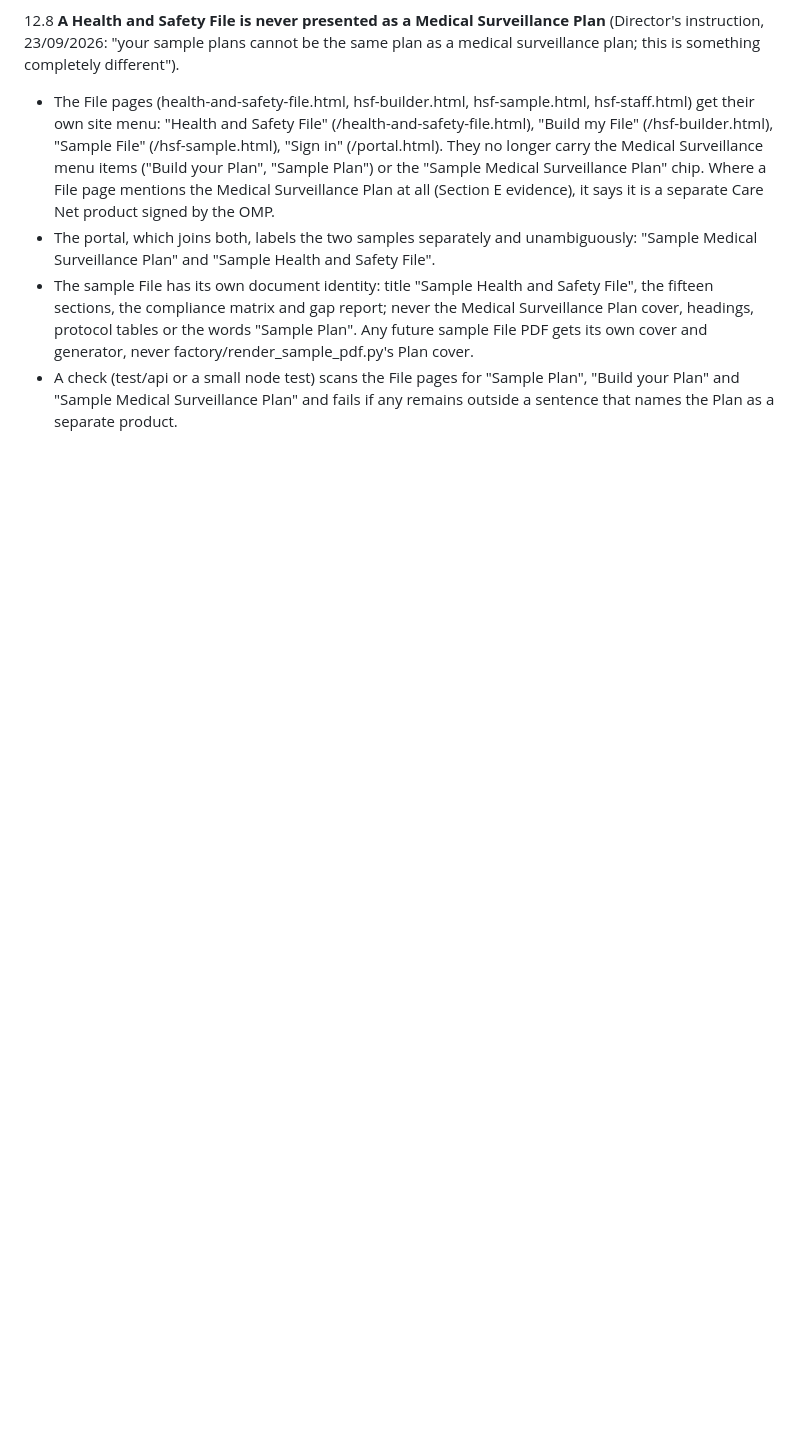
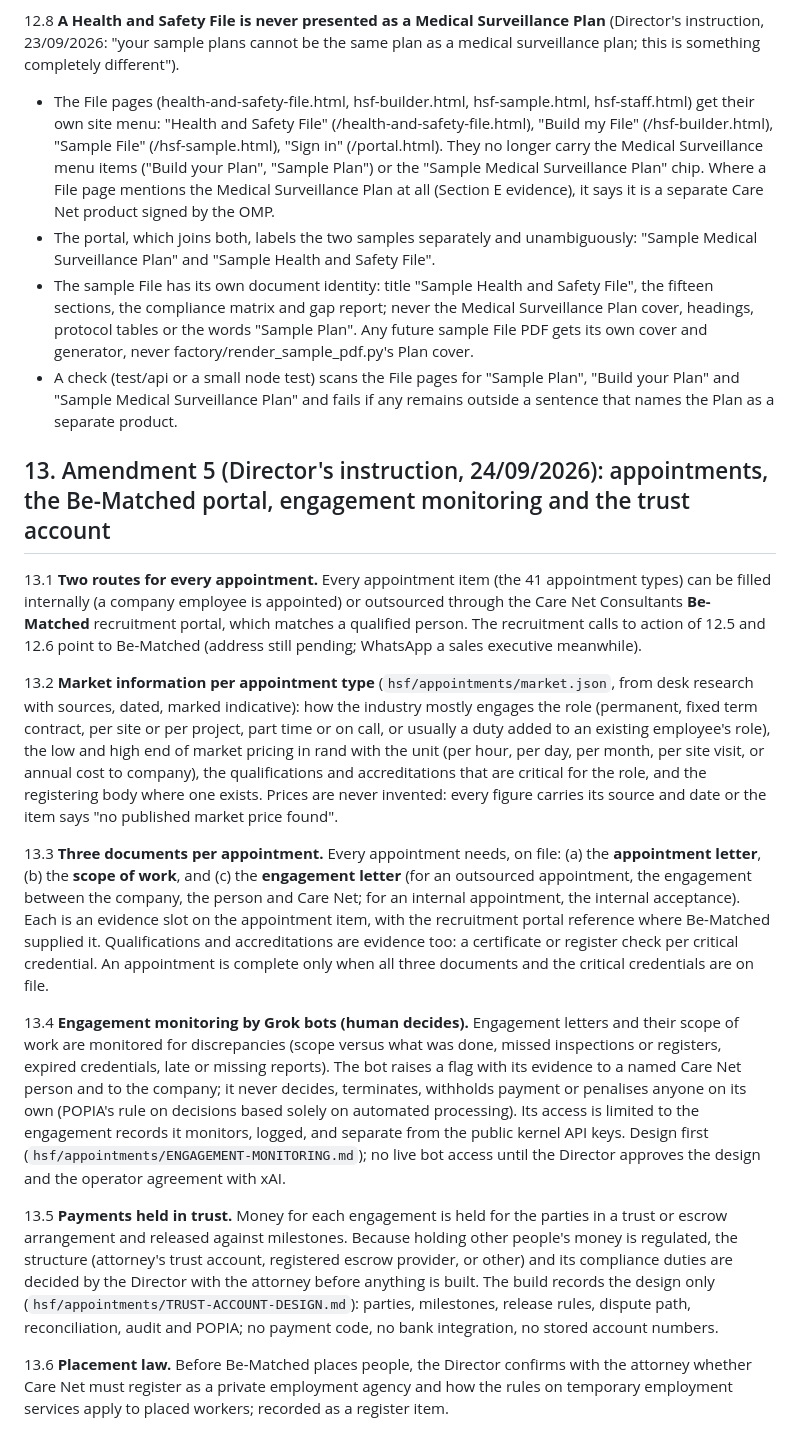
Before and after one commit to IT-CnC-Auto/Care-Net-Consultants, a Markdown page: msp-forge/hsf/BUILD-CONTRACT.md, the part around the change. Drawn GitHub-style; blank space fills up the shorter version.

Commit message:
HSF FORGE: contract amendment 5 (Be-Matched appointments, monitoring, trust account)
Co-Authored-By: Claude Opus 5.5 <noreply@anthropic.com>
Claude-Session: https://claude.ai/code/session_015jLkVnrqS5Xy7b2wPjeWNK

```diff
--- a/msp-forge/hsf/BUILD-CONTRACT.md
+++ b/msp-forge/hsf/BUILD-CONTRACT.md
@@ -246,3 +246,17 @@ Many companies will be building their first Health and Safety File. Every sectio
 - The portal, which joins both, labels the two samples separately and unambiguously: "Sample Medical Surveillance Plan" and "Sample Health and Safety File".
 - The sample File has its own document identity: title "Sample Health and Safety File", the fifteen sections, the compliance matrix and gap report; never the Medical Surveillance Plan cover, headings, protocol tables or the words "Sample Plan". Any future sample File PDF gets its own cover and generator, never factory/render_sample_pdf.py's Plan cover.
 - A check (test/api or a small node test) scans the File pages for "Sample Plan", "Build your Plan" and "Sample Medical Surveillance Plan" and fails if any remains outside a sentence that names the Plan as a separate product.
+
+## 13. Amendment 5 (Director's instruction, 24/09/2026): appointments, the Be-Matched portal, engagement monitoring and the trust account
+
+13.1 **Two routes for every appointment.** Every appointment item (the 41 appointment types) can be filled internally (a company employee is appointed) or outsourced through the Care Net Consultants **Be-Matched** recruitment portal, which matches a qualified person. The recruitment calls to action of 12.5 and 12.6 point to Be-Matched (address still pending; WhatsApp a sales executive meanwhile).
+
+13.2 **Market information per appointment type** (`hsf/appointments/market.json`, from desk research with sources, dated, marked indicative): how the industry mostly engages the role (permanent, fixed term contract, per site or per project, part time or on call, or usually a duty added to an existing employee's role), the low and high end of market pricing in rand with the unit (per hour, per day, per month, per site visit, or annual cost to company), the qualifications and accreditations that are critical for the role, and the registering body where one exists. Prices are never invented: every figure carries its source and date or the item says "no published market price found".
+
+13.3 **Three documents per appointment.** Every appointment needs, on file: (a) the **appointment letter**, (b) the **scope of work**, and (c) the **engagement letter** (for an outsourced appointment, the engagement between the company, the person and Care Net; for an internal appointment, the internal acceptance). Each is an evidence slot on the appointment item, with the recruitment portal reference where Be-Matched supplied it. Qualifications and accreditations are evidence too: a certificate or register check per critical credential. An appointment is complete only when all three documents and the critical credentials are on file.
+
+13.4 **Engagement monitoring by Grok bots (human decides).** Engagement letters and their scope of work are monitored for discrepancies (scope versus what was done, missed inspections or registers, expired credentials, late or missing reports). The bot raises a flag with its evidence to a named Care Net person and to the company; it never decides, terminates, withholds payment or penalises anyone on its own (POPIA's rule on decisions based solely on automated processing). Its access is limited to the engagement records it monitors, logged, and separate from the public kernel API keys. Design first (`hsf/appointments/ENGAGEMENT-MONITORING.md`); no live bot access until the Director approves the design and the operator agreement with xAI.
+
+13.5 **Payments held in trust.** Money for each engagement is held for the parties in a trust or escrow arrangement and released against milestones. Because holding other people's money is regulated, the structure (attorney's trust account, registered escrow provider, or other) and its compliance duties are decided by the Director with the attorney before anything is built. The build records the design only (`hsf/appointments/TRUST-ACCOUNT-DESIGN.md`): parties, milestones, release rules, dispute path, reconciliation, audit and POPIA; no payment code, no bank integration, no stored account numbers.
+
+13.6 **Placement law.** Before Be-Matched places people, the Director confirms with the attorney whether Care Net must register as a private employment agency and how the rules on temporary employment services apply to placed workers; recorded as a register item.
```
